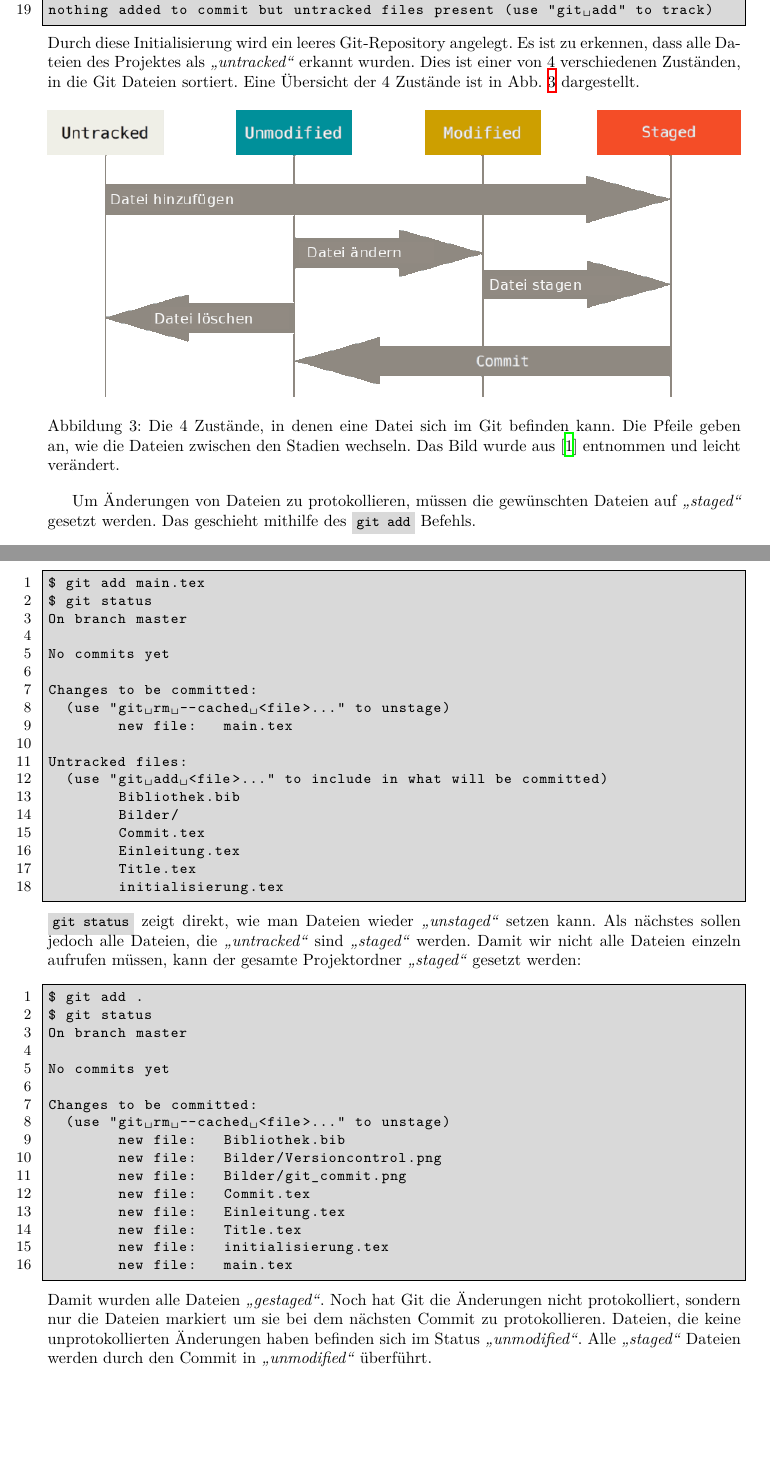
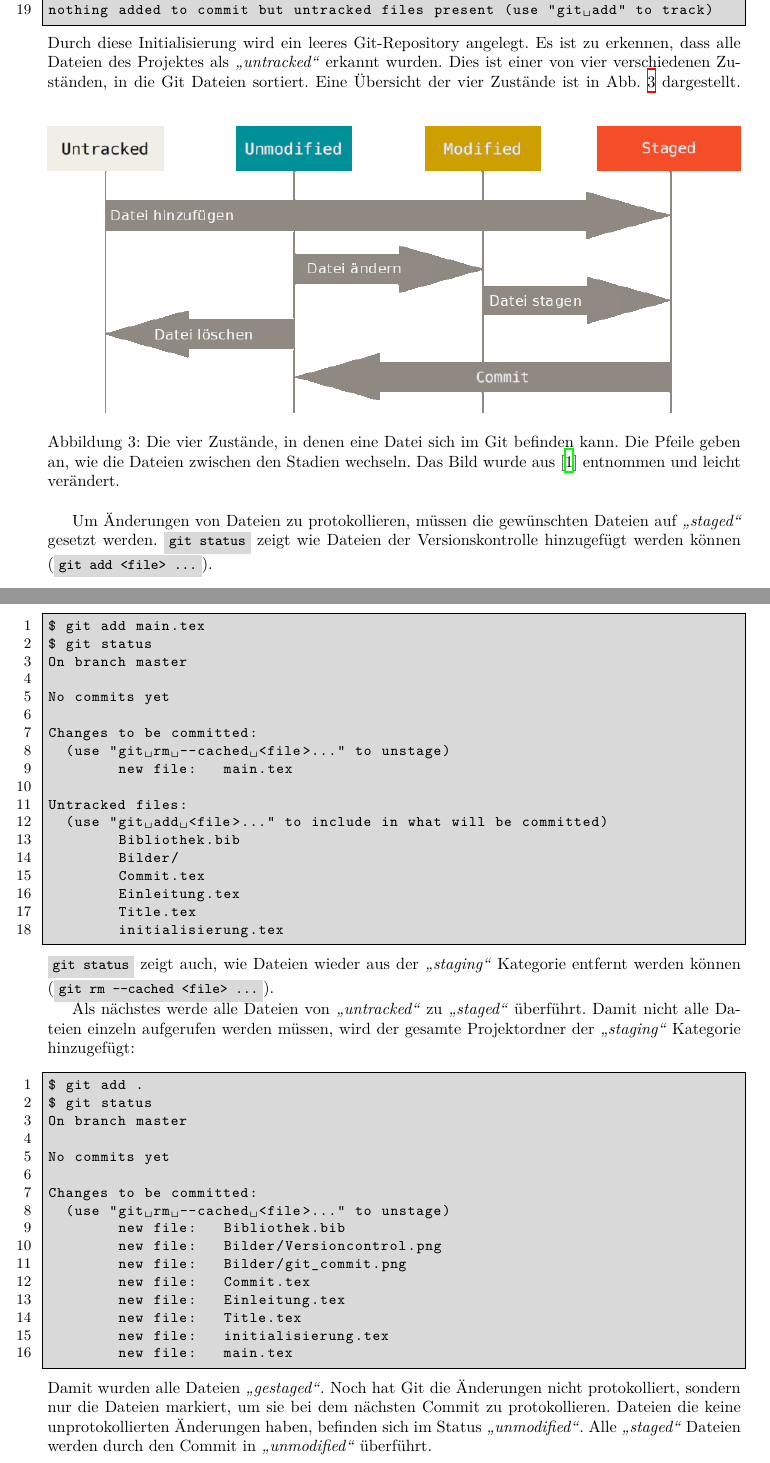
Before and after one commit to MarcoKuehne/Git-Einfuehrung, a LaTeX document (main.tex, which reads initialisierung.tex): two parts of pages 5 and 6 of 16, joined at a grey line, cut so that both start at the same text, the shorter picture padded with empty space. Compiled offline with XeLaTeX.

Commit message:
style: reread initialisierung

```diff
--- a/initialisierung.tex
+++ b/initialisierung.tex
@@ -56,15 +56,15 @@ nothing added to commit but untracked files present (use "git add" to track)
 
 \end{mplisting}
 Durch diese Initialisierung wird ein leeres Git-Repository angelegt.
-Es ist zu erkennen, dass alle Dateien des Projektes als \qq{untracked} erkannt wurden. Dies ist einer von 4 verschiedenen Zuständen, in die Git Dateien sortiert. Eine Übersicht der 4 Zustände ist in Abb. \ref{fig:lifecycle} dargestellt.
+Es ist zu erkennen, dass alle Dateien des Projektes als \qq{untracked} erkannt wurden. Dies ist einer von vier verschiedenen Zuständen, in die Git Dateien sortiert. Eine Übersicht der vier Zustände ist in Abb. \ref{fig:lifecycle} dargestellt.
 \begin{figure}[!h]
 	\centering
 	\includegraphics[width=\textwidth]{Bilder/lifecycle_de.png}
-	\caption{Die 4 Zustände, in denen eine Datei sich im Git befinden kann. Die Pfeile geben an, wie die Dateien zwischen den Stadien wechseln. Das Bild wurde aus \cite{ProGit} entnommen und leicht verändert.}
+	\caption{Die vier Zustände, in denen eine Datei sich im Git befinden kann. Die Pfeile geben an, wie die Dateien zwischen den Stadien wechseln. Das Bild wurde aus \cite{ProGit} entnommen und leicht verändert.}
 	\label{fig:lifecycle}
 \end{figure}
 
-Um Änderungen von Dateien zu protokollieren, müssen die gewünschten Dateien auf \qq{staged} gesetzt werden. Das geschieht mithilfe des   \inline{git add} Befehls.
+Um Änderungen von Dateien zu protokollieren, müssen die gewünschten Dateien auf \qq{staged} gesetzt werden. \inline{git status} zeigt wie Dateien der Versionskontrolle hinzugefügt werden können (\inline{git add <file> ...}).
 \begin{mplisting}
 $ git add main.tex
 $ git status
@@ -85,7 +85,9 @@ Untracked files:
 	Title.tex
 	initialisierung.tex
 \end{mplisting}
-\inline{git status} zeigt direkt, wie man Dateien wieder \qq{unstaged} setzen kann. Als nächstes sollen jedoch alle Dateien, die \qq{untracked} sind \qq{staged} werden. Damit wir nicht alle Dateien einzeln aufrufen müssen, kann der gesamte Projektordner \qq{staged} gesetzt werden:
+\inline{git status} zeigt auch, wie Dateien wieder aus der \qq{staging} Kategorie entfernt werden können (\inline{git rm --cached <file> ...}).
+
+Als nächstes werde  alle Dateien von \qq{untracked} zu \qq{staged} überführt. Damit nicht alle Dateien einzeln aufgerufen werden müssen, wird der gesamte Projektordner der  \qq{staging} Kategorie hinzugefügt:
 \begin{mplisting}
 $ git add .
 $ git status
@@ -105,4 +107,4 @@ Changes to be committed:
 	new file:   main.tex
 
 \end{mplisting}
-Damit wurden alle Dateien \qq{gestaged}. Noch hat Git die Änderungen nicht protokolliert, sondern nur die Dateien markiert um sie bei dem nächsten Commit zu protokollieren. Dateien, die keine unprotokollierten Änderungen haben befinden sich im Status \qq{unmodified}. Alle \qq{staged} Dateien werden durch den Commit in \qq{unmodified} überführt.
+Damit wurden alle Dateien \qq{gestaged}. Noch hat Git die Änderungen nicht protokolliert, sondern nur die Dateien markiert, um sie bei dem nächsten Commit zu protokollieren. Dateien die keine unprotokollierten Änderungen haben, befinden sich im Status \qq{unmodified}. Alle \qq{staged} Dateien werden durch den Commit in \qq{unmodified} überführt.
```
